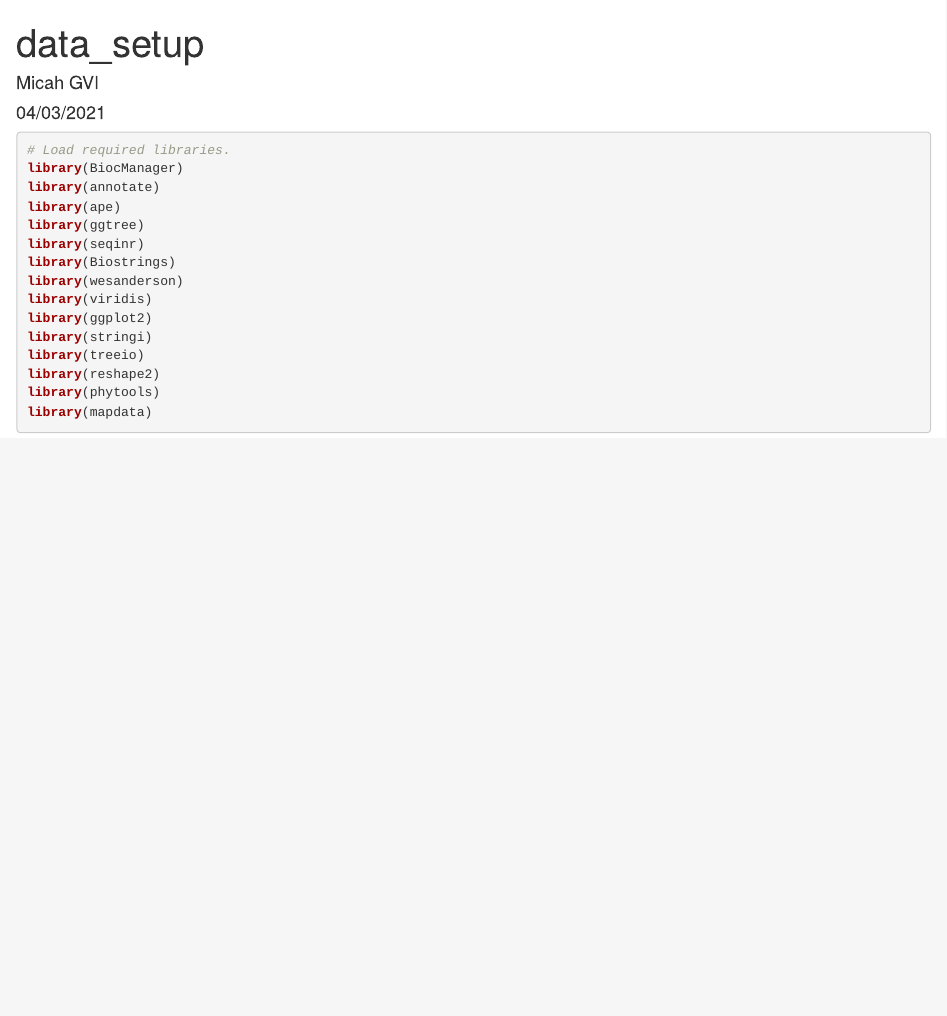
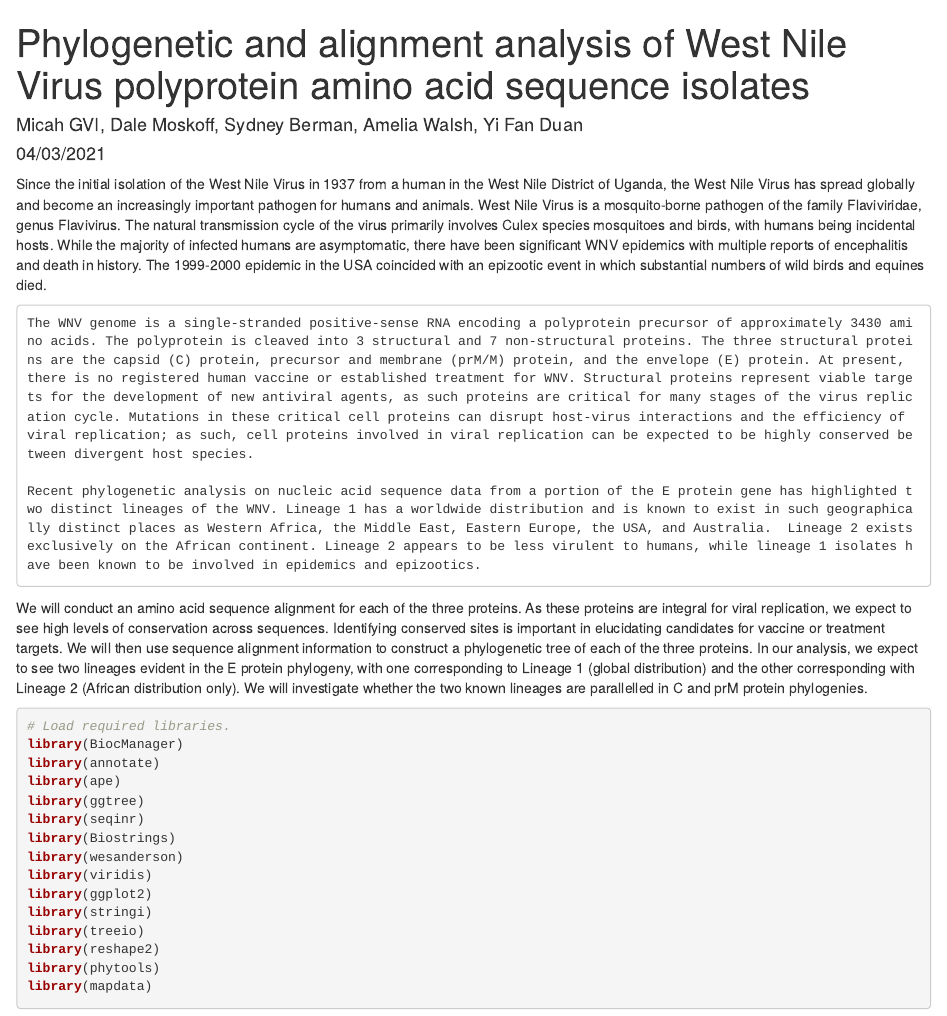
Before and after one commit to 15aw57/Sunny-Days, an R Markdown document (data_setup.Rmd): the page in a window 1100 px wide, from its top. Rendered offline with R 4.5, knitr and Pandoc, with nearby package versions; some code elsewhere in the file could not run offline.

Commit message:
Adding intro and conclusion to our report

````diff
--- a/data_setup.Rmd
+++ b/data_setup.Rmd
@@ -1,6 +1,6 @@
 ---
-title: "data_setup"
-author: "Micah GVI"
+title: "Phylogenetic and alignment analysis of West Nile Virus polyprotein amino acid sequence isolates"
+author: "Micah GVI, Dale Moskoff, Sydney Berman, Amelia Walsh, Yi Fan Duan"
 date: "04/03/2021"
 output: html_document
 ---
@@ -8,6 +8,17 @@ output: html_document
 ```{r setup, include=FALSE}
 knitr::opts_chunk$set(echo = TRUE)
 ```
+
+Since the initial isolation of the West Nile Virus in 1937 from a human in the West Nile District of Uganda, the West Nile Virus has spread globally and become an increasingly important pathogen for humans and animals. West Nile Virus is a mosquito-borne pathogen of the family Flaviviridae, genus Flavivirus. The natural transmission cycle of the virus primarily involves Culex species mosquitoes and birds, with humans being incidental hosts. While the majority of infected humans are asymptomatic, there have been significant WNV epidemics with multiple reports of encephalitis and death in history. The 1999-2000 epidemic in the USA coincided with an epizootic event in which substantial numbers of wild birds and equines died.
+
+	The WNV genome is a single-stranded positive-sense RNA encoding a polyprotein precursor of approximately 3430 amino acids. The polyprotein is cleaved into 3 structural and 7 non-structural proteins. The three structural proteins are the capsid (C) protein, precursor and membrane (prM/M) protein, and the envelope (E) protein. At present, there is no registered human vaccine or established treatment for WNV. Structural proteins represent viable targets for the development of new antiviral agents, as such proteins are critical for many stages of the virus replication cycle. Mutations in these critical cell proteins can disrupt host-virus interactions and the efficiency of viral replication; as such, cell proteins involved in viral replication can be expected to be highly conserved between divergent host species.
+
+	Recent phylogenetic analysis on nucleic acid sequence data from a portion of the E protein gene has highlighted two distinct lineages of the WNV. Lineage 1 has a worldwide distribution and is known to exist in such geographically distinct places as Western Africa, the Middle East, Eastern Europe, the USA, and Australia.  Lineage 2 exists exclusively on the African continent. Lineage 2 appears to be less virulent to humans, while lineage 1 isolates have been known to be involved in epidemics and epizootics.
+
+We will conduct an amino acid sequence alignment for each of the three proteins. As these proteins are integral for viral replication, we expect to see high levels of conservation across sequences. Identifying conserved sites is important in elucidating candidates for vaccine or treatment targets. We will then use sequence alignment information to construct a phylogenetic tree of each of the three proteins. In our analysis, we expect to see two lineages evident in the E protein phylogeny, with one corresponding to Lineage 1 (global distribution) and the other corresponding with Lineage 2 (African distribution only). We will investigate whether the two known lineages are parallelled in C and prM protein phylogenies.
+
+
+
 
 ```{r package load, warning=FALSE, message=FALSE}
 # Load required libraries.
````
Also changed, not shown: data_setup.Rmd (4 more changed lines).
